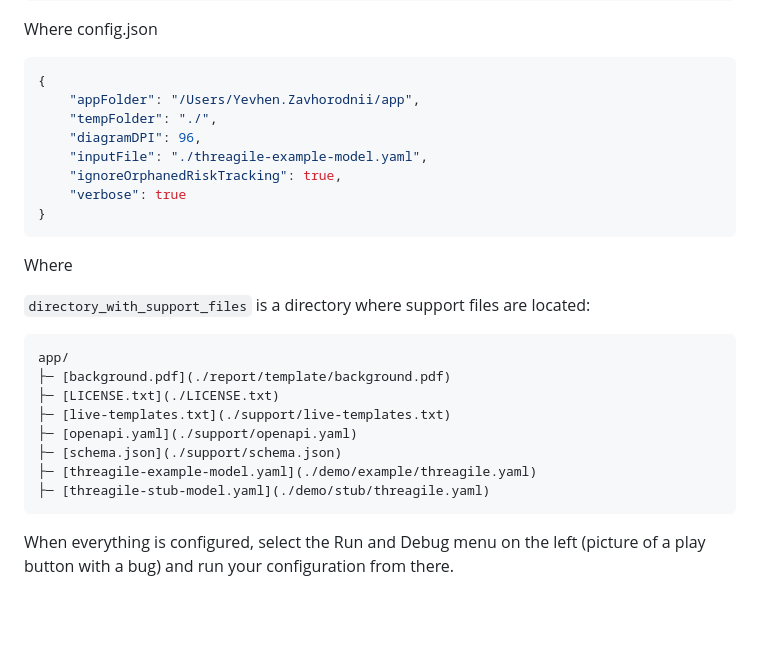
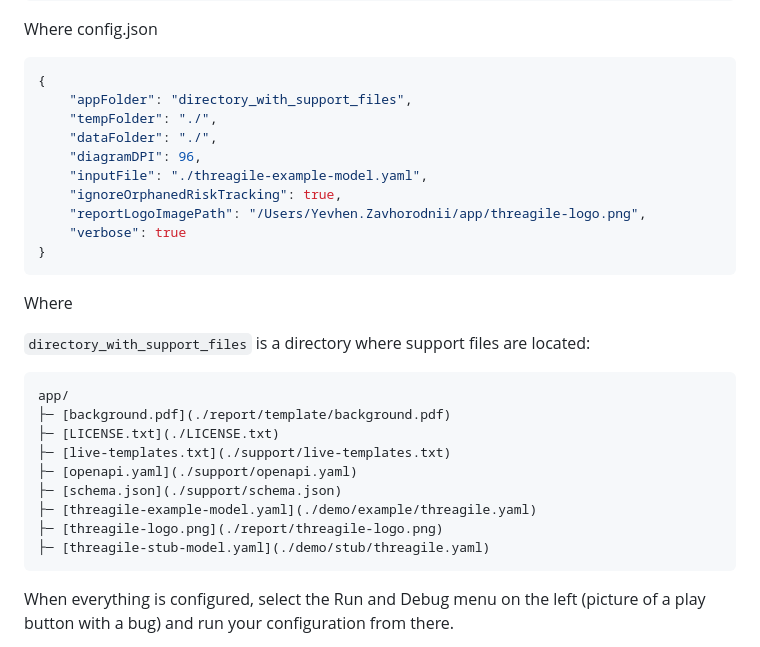
Before and after one commit to Threagile/threagile, a Markdown page: CONTRIBUTING.md, the part around the change. Drawn GitHub-style; blank space fills up the shorter version.

Commit message:
Reflect recent changes into the contributing file

````diff
--- a/CONTRIBUTING.md
+++ b/CONTRIBUTING.md
@@ -57,11 +57,13 @@ Where  config.json
 
 ```json
 {
-    "appFolder": "/Users/Yevhen.Zavhorodnii/app",
+    "appFolder": "directory_with_support_files",
     "tempFolder": "./",
+    "dataFolder": "./",
     "diagramDPI": 96,
     "inputFile": "./threagile-example-model.yaml",
     "ignoreOrphanedRiskTracking": true,
+    "reportLogoImagePath": "/Users/Yevhen.Zavhorodnii/app/threagile-logo.png",
     "verbose": true
 }
 ```
@@ -78,6 +80,7 @@ app/
 ├─ [openapi.yaml](./support/openapi.yaml)
 ├─ [schema.json](./support/schema.json)
 ├─ [threagile-example-model.yaml](./demo/example/threagile.yaml)
+├─ [threagile-logo.png](./report/threagile-logo.png)
 ├─ [threagile-stub-model.yaml](./demo/stub/threagile.yaml)
 ```
 
````
